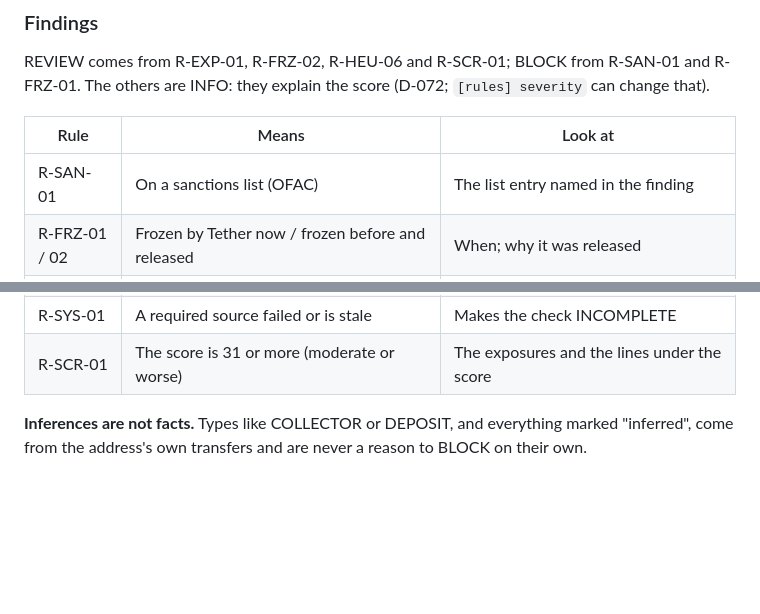
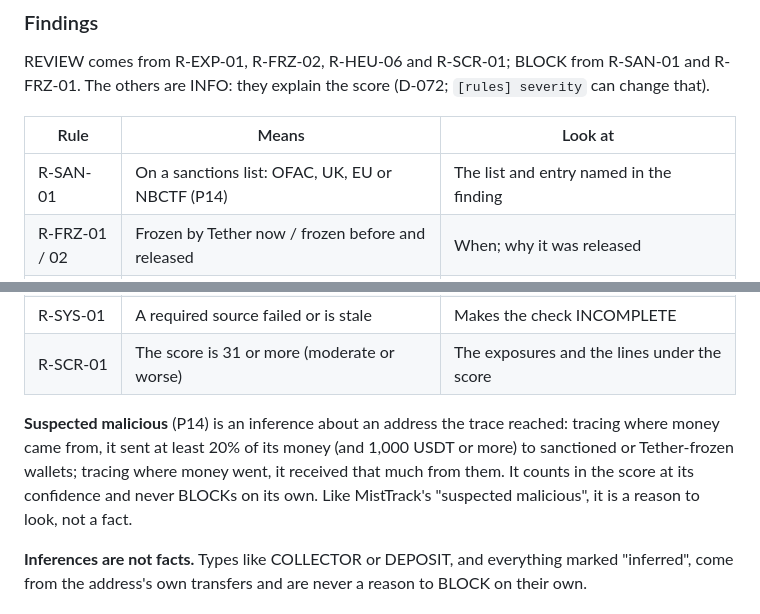
Before and after one commit to Asapsobi/aml-checker-v1, a Markdown page: docs/operator-guide.md, 2 parts joined by grey strips. GitHub-like rendering; blank space fills up the shorter version.

Commit message:
docs: the operator guide on the new lists and suspected-malicious exposures
Co-Authored-By: Claude Opus 5.5 <noreply@anthropic.com>

```diff
--- a/docs/operator-guide.md
+++ b/docs/operator-guide.md
@@ -70,7 +70,7 @@ others are INFO: they explain the score (D-072; `[rules] severity` can change th
 
 | Rule | Means | Look at |
 |---|---|---|
-| R-SAN-01 | On a sanctions list (OFAC) | The list entry named in the finding |
+| R-SAN-01 | On a sanctions list: OFAC, UK, EU or NBCTF (P14) | The list and entry named in the finding |
 | R-FRZ-01 / 02 | Frozen by Tether now / frozen before and released | When; why it was released |
 | R-EXP-01 | Dealt directly with a sanctioned or frozen address | The counterparty table: amounts and dates |
 | R-EXP-02 | 5% or more of what it received came from flagged addresses | Which ones, how much |
@@ -86,6 +86,12 @@ others are INFO: they explain the score (D-072; `[rules] severity` can change th
 | R-TRC-05 | 10% or more passed through inferred suspicious patterns (low priority) | Collectors, layering |
 | R-SYS-01 | A required source failed or is stale | Makes the check INCOMPLETE |
 | R-SCR-01 | The score is 31 or more (moderate or worse) | The exposures and the lines under the score |
+
+**Suspected malicious** (P14) is an inference about an address the trace reached: tracing where
+money came from, it sent at least 20% of its money (and 1,000 USDT or more) to sanctioned or
+Tether-frozen wallets; tracing where money went, it received that much from them. It counts in the
+score at its confidence and never BLOCKs on its own. Like MistTrack's "suspected malicious", it is a
+reason to look, not a fact.
 
 **Inferences are not facts.** Types like COLLECTOR or DEPOSIT, and everything marked "inferred", come
 from the address's own transfers and are never a reason to BLOCK on their own.
```
